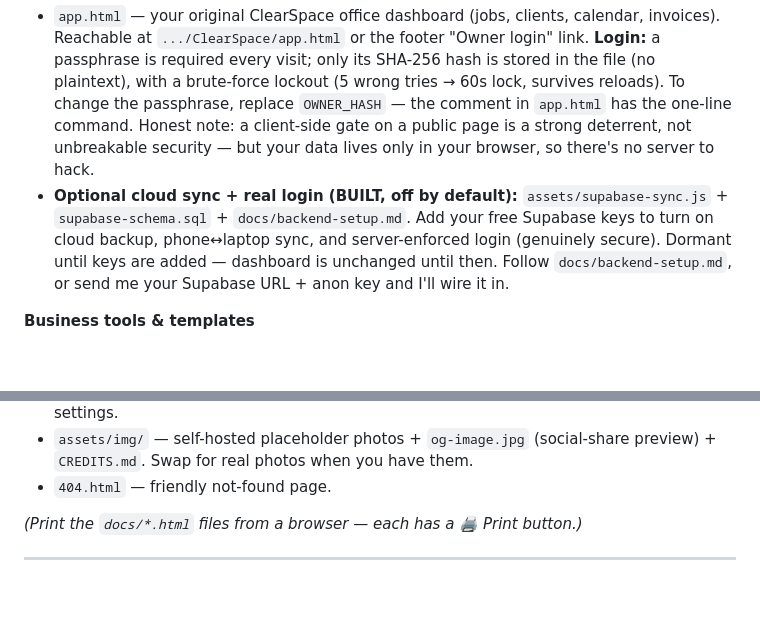
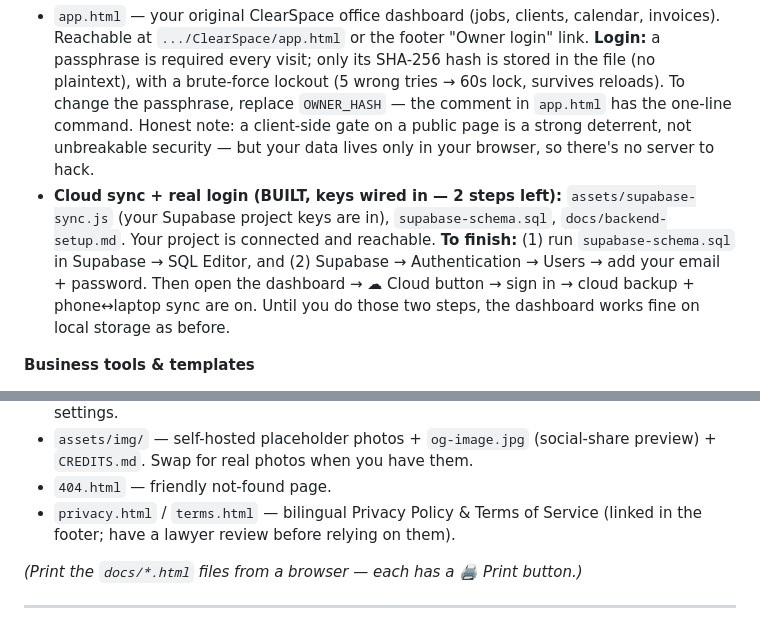
Before and after one commit to miguelcaudillo/ClearSpace, a Markdown page: HANDOFF.md, 2 parts joined by grey strips. Drawn GitHub-style; blank space fills up the shorter version.

Commit message:
Docs: backend keys wired (2 steps left), privacy/terms in handoff

```diff
--- a/HANDOFF.md
+++ b/HANDOFF.md
@@ -33,7 +33,7 @@ Everything built in this repo, where it lives, what only you can do, and the lau
 
 **Your office tool (not linked from the public site)**
 - `app.html` — your original ClearSpace office dashboard (jobs, clients, calendar, invoices). Reachable at `.../ClearSpace/app.html` or the footer "Owner login" link. **Login:** a passphrase is required every visit; only its SHA-256 hash is stored in the file (no plaintext), with a brute-force lockout (5 wrong tries → 60s lock, survives reloads). To change the passphrase, replace `OWNER_HASH` — the comment in `app.html` has the one-line command. Honest note: a client-side gate on a public page is a strong deterrent, not unbreakable security — but your data lives only in your browser, so there's no server to hack.
-- **Optional cloud sync + real login (BUILT, off by default):** `assets/supabase-sync.js` + `supabase-schema.sql` + `docs/backend-setup.md`. Add your free Supabase keys to turn on cloud backup, phone↔laptop sync, and server-enforced login (genuinely secure). Dormant until keys are added — dashboard is unchanged until then. Follow `docs/backend-setup.md`, or send me your Supabase URL + anon key and I'll wire it in.
+- **Cloud sync + real login (BUILT, keys wired in — 2 steps left):** `assets/supabase-sync.js` (your Supabase project keys are in), `supabase-schema.sql`, `docs/backend-setup.md`. Your project is connected and reachable. **To finish:** (1) run `supabase-schema.sql` in Supabase → SQL Editor, and (2) Supabase → Authentication → Users → add your email + password. Then open the dashboard → ☁ Cloud button → sign in → cloud backup + phone↔laptop sync are on. Until you do those two steps, the dashboard works fine on local storage as before.
 
 **Business tools & templates**
 - `tools/quote-engine.js` — generates quote / confirmation / reminder / review messages, all in SMS + email × EN + ES. Run `node tools/quote-engine.js` to test.
@@ -58,6 +58,7 @@ Everything built in this repo, where it lives, what only you can do, and the lau
 - `marketing/email-signature.html` — open it, click "Copy signature," paste into Gmail settings.
 - `assets/img/` — self-hosted placeholder photos + `og-image.jpg` (social-share preview) + `CREDITS.md`. Swap for real photos when you have them.
 - `404.html` — friendly not-found page.
+- `privacy.html` / `terms.html` — bilingual Privacy Policy & Terms of Service (linked in the footer; have a lawyer review before relying on them).
 
 *(Print the `docs/*.html` files from a browser — each has a 🖨 Print button.)*
 
```
